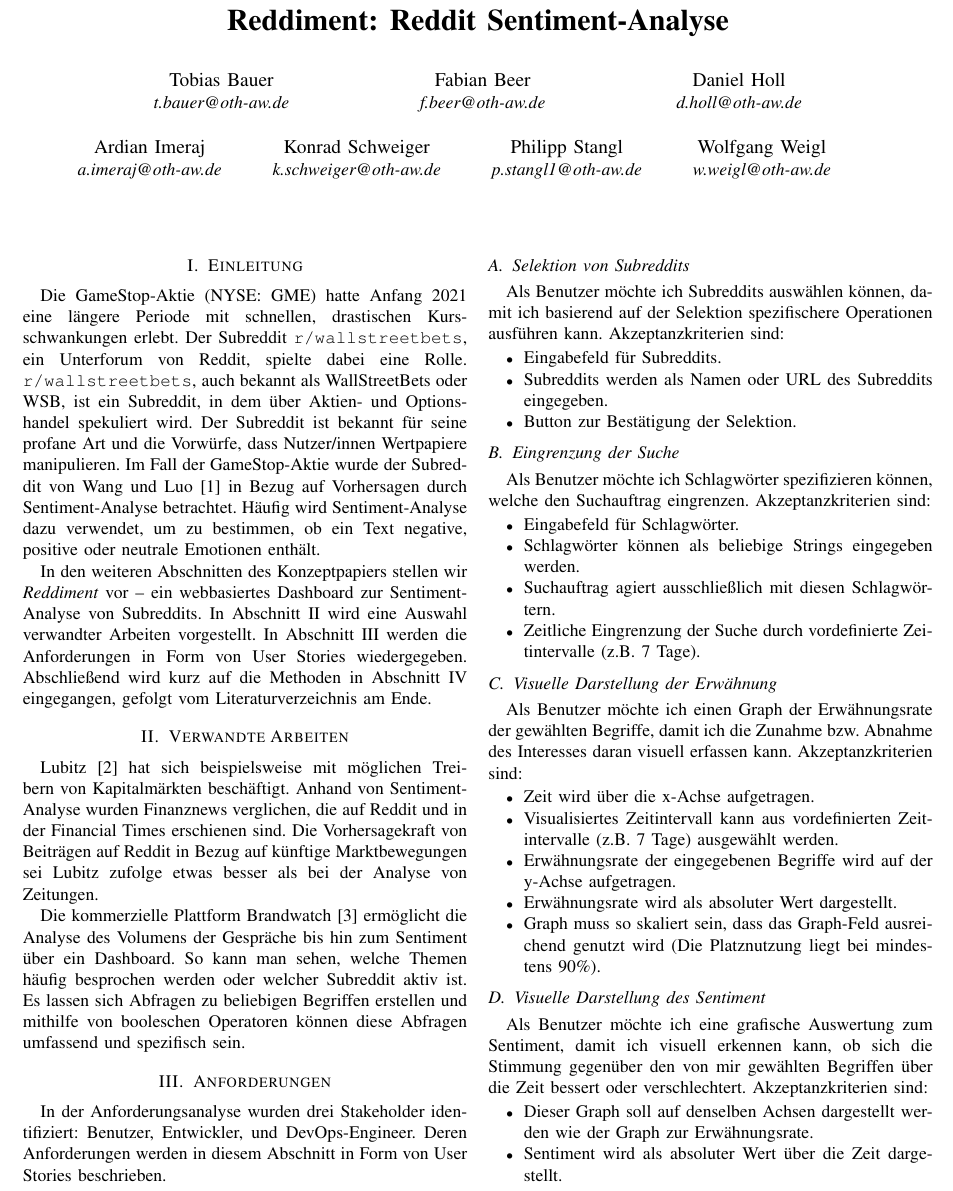
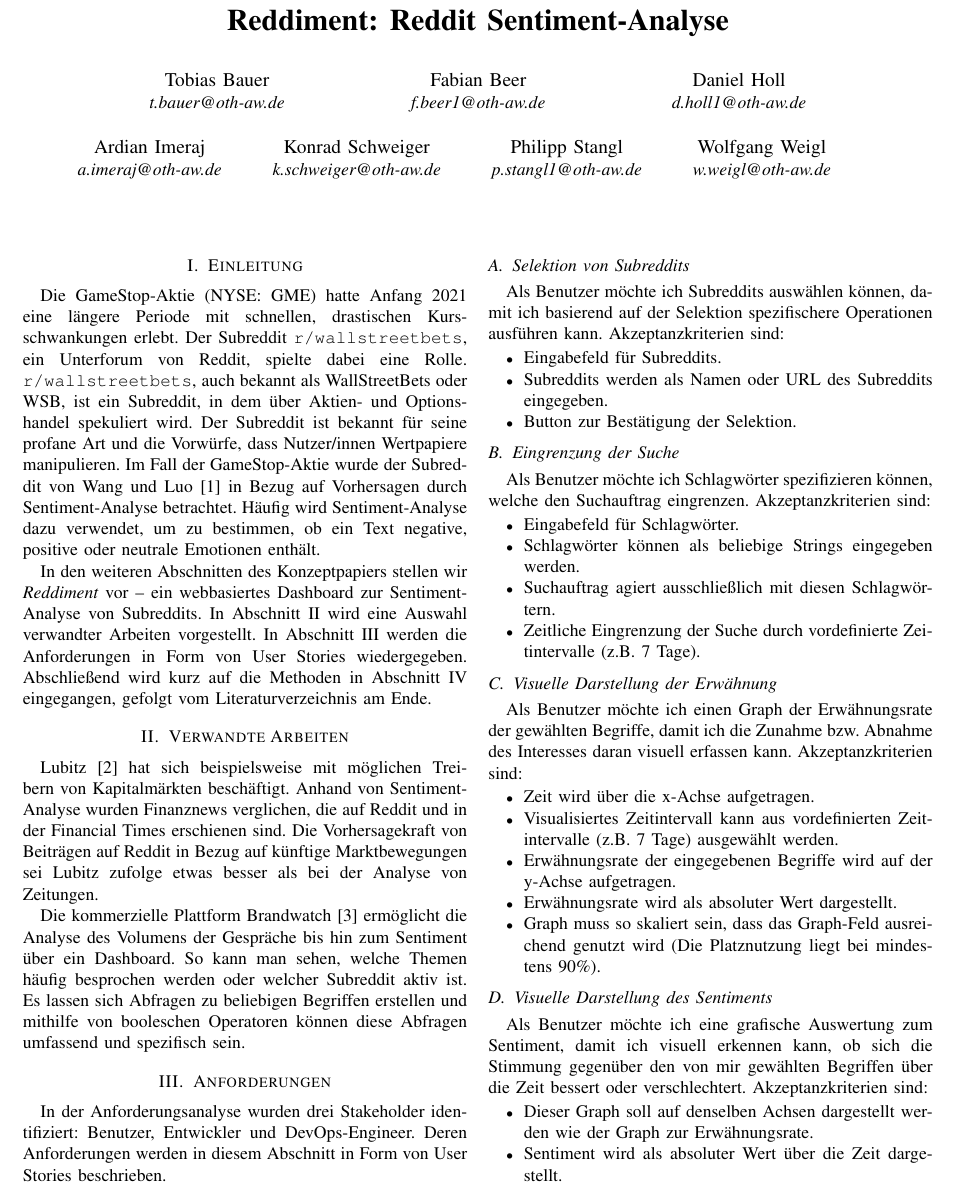
Before and after one commit to cyberlytics/Reddiment, a LaTeX paper (sys-doc/concept_paper/20220509_TeamRot_Fachkonzept.tex): part of page 1 of 2, cut so that both start at the same text. Compiled offline with pdfLaTeX; a missing font is replaced by an installed copy or a similar font; a LaTeX package or settings file that is missing is left out.

Commit message:
Fachkonzept korrigiert - E-Mail-Adressen korrigiert - Rechtschreib- & Grammatikfehler korrigiert

```diff
--- a/sys-doc/concept_paper/20220509_TeamRot_Fachkonzept.tex
+++ b/sys-doc/concept_paper/20220509_TeamRot_Fachkonzept.tex
@@ -21,8 +21,8 @@ Reddiment: Reddit Sentiment-Analyse
 
 \author{
 \IEEEauthorblockN{Tobias Bauer}     \IEEEauthorblockA{\textit{t.bauer@oth-aw.de}}\and
-\IEEEauthorblockN{Fabian Beer}      \IEEEauthorblockA{\textit{f.beer@oth-aw.de}}\and
-\IEEEauthorblockN{Daniel Holl}      \IEEEauthorblockA{\textit{d.holl@oth-aw.de}}\and\and[\\\>]\and
+\IEEEauthorblockN{Fabian Beer}      \IEEEauthorblockA{\textit{f.beer1@oth-aw.de}}\and
+\IEEEauthorblockN{Daniel Holl}      \IEEEauthorblockA{\textit{d.holl1@oth-aw.de}}\and\and[\\\>]\and
 \IEEEauthorblockN{Ardian Imeraj}    \IEEEauthorblockA{\textit{a.imeraj@oth-aw.de}}\and
 \IEEEauthorblockN{Konrad Schweiger} \IEEEauthorblockA{\textit{k.schweiger@oth-aw.de}}\and
 \IEEEauthorblockN{Philipp Stangl}   \IEEEauthorblockA{\textit{p.stangl1@oth-aw.de}}\and
@@ -49,7 +49,7 @@ Die kommerzielle Plattform Brandwatch~\cite{brandwatch} ermöglicht die Analyse
 
 \section{Anforderungen} \label{s:anforderungen}
 
-In der Anforderungsanalyse wurden drei Stakeholder identifiziert: Benutzer, Entwickler, und DevOps-Engineer. Deren Anforderungen werden in diesem Abschnitt in Form von User Stories beschrieben.
+In der Anforderungsanalyse wurden drei Stakeholder identifiziert: Benutzer, Entwickler und DevOps-Engineer. Deren Anforderungen werden in diesem Abschnitt in Form von User Stories beschrieben.
 
 \subsection{Selektion von Subreddits}
 
@@ -81,7 +81,7 @@ Als Benutzer möchte ich einen Graph der Erwähnungsrate der gewählten Begriffe
 \item Graph muss so skaliert sein, dass das Graph-Feld ausreichend genutzt wird (Die Platznutzung liegt bei mindestens 90\%).
 \end{itemize}
 
-\subsection{Visuelle Darstellung des Sentiment}
+\subsection{Visuelle Darstellung des Sentiments}
 
 Als Benutzer möchte ich eine grafische Auswertung zum Sentiment, damit ich visuell erkennen kann, ob sich die Stimmung gegenüber den von mir gewählten Begriffen über die Zeit bessert oder verschlechtert. Akzeptanzkriterien sind:
 \begin{itemize}
```
Also changed, not shown: sys-doc/concept_paper/20220509_TeamRot_Fachkonzept.pdf, sys-doc/concept_paper/20220509_TeamRot_Fachkonzept.tex (4 more changed lines).
